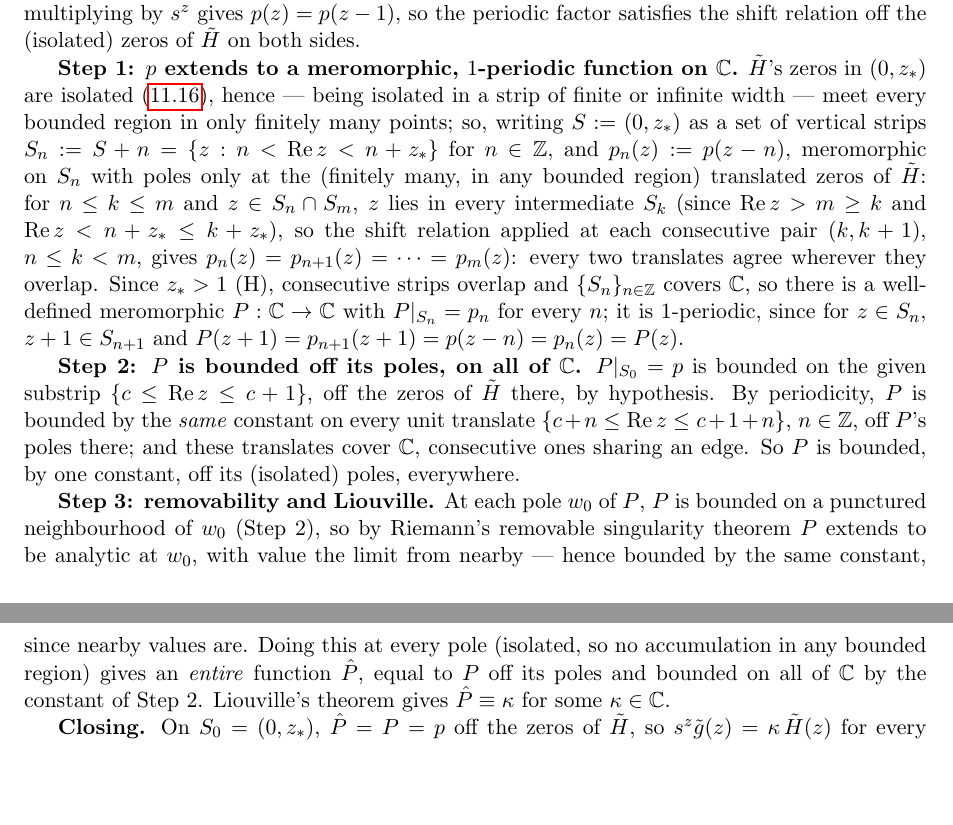
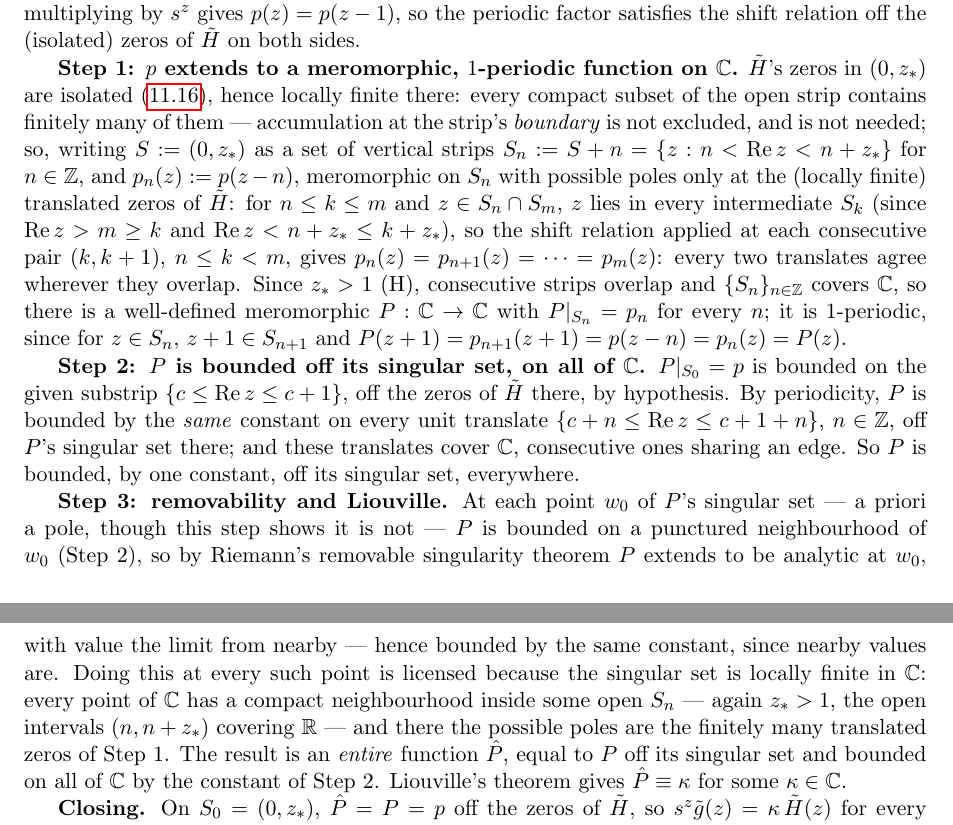
Before and after one commit to danielfagerstrom/hemigroup-causal-scale-space-kernels, a LaTeX thesis (blueprint/src/print.tex, which reads blueprint/src/parts/11-signaling.tex): two parts of pages 68 and 69 of 85, joined at a grey line, cut so that both start at the same text, the shorter picture padded with empty space. Compiled offline with pdfLaTeX.

Commit message:
lem:mode-rigidity's proof: local finiteness said right; two wording repairs in the arc
Three proof-prose fixes from review of the well-posedness arc; no statement changes,
blueprint and paper mirrored.

- Step 1 claimed that zeros isolated in the open strip 'meet every bounded region in
  only finitely many points' -- a false inference, since isolation in an open strip
  permits accumulation at its boundary (zeros at 1/k are isolated in (0, z_*) yet
  infinite in |z| <= 1). What Steps 2-3 need, and what isolation does give, is local
  finiteness: finitely many in every compact subset of the strip. Step 3's discreteness
  parenthetical is replaced by the argument that licenses the sweep -- every point of
  the plane has a compact neighbourhood inside some open S_n (z_* > 1 once more, the
  intervals (n, n + z_*) covering the reals), where the possible poles are the finitely
  many translated zeros. The lemma is untouched and true; the justification now is too.

- 'At each pole w_0 of P, P is bounded on a punctured neighbourhood' was
  self-contradictory naming -- a point with that property is not a pole. Steps 2-3 now
  speak of P's singular set, a priori poles, shown removable.

- cor:signaling-classical's proof used g for two objects: the local
  g(x) = E[f'(t - xT_1)] and the generic-slot g of def:inversion-operator. The second
  use now names the definition and puts u(t,.) in the role of its g.

Gate: control-chars OK (131 files); ref/label and environment-balance checks clean in
both trees; linkage and tectonic unavailable under the session network policy, full
gate left to Docs CI.

Co-Authored-By: Claude Fable 5 <noreply@anthropic.com>
Claude-Session: https://claude.ai/code/session_01UerGJ4VdFFSy7bcNijtb4v

```diff
--- a/blueprint/src/parts/11-signaling.tex
+++ b/blueprint/src/parts/11-signaling.tex
@@ -1446,11 +1446,12 @@ $s\,\tilde H(z)\tilde H(z-1)$ and multiplying by $s^{z}$ gives $p(z) = p(z-1)$,
 factor satisfies the shift relation off the (isolated) zeros of $\tilde H$ on both sides.
 
 \textbf{Step 1: $p$ extends to a meromorphic, $1$-periodic function on $\CC$.} $\tilde H$'s zeros
-in $(0,z_*)$ are isolated (\ref{lem:inversion-symbol}), hence --- being isolated in a strip of
-finite or infinite width --- meet every bounded region in only finitely many points; so, writing
+in $(0,z_*)$ are isolated (\ref{lem:inversion-symbol}), hence locally finite there: every compact
+subset of the open strip contains finitely many of them --- accumulation at the strip's
+\emph{boundary} is not excluded, and is not needed; so, writing
 $S := (0,z_*)$ as a set of vertical strips $S_n := S + n = \{z : n < \operatorname{Re} z < n + z_*\}$ for
-$n \in \ZZ$, and $p_n(z) := p(z-n)$, meromorphic on $S_n$ with poles only at the (finitely many, in
-any bounded region) translated zeros of $\tilde H$: for $n \le k \le m$ and $z \in S_n \cap S_m$,
+$n \in \ZZ$, and $p_n(z) := p(z-n)$, meromorphic on $S_n$ with possible poles only at the (locally
+finite) translated zeros of $\tilde H$: for $n \le k \le m$ and $z \in S_n \cap S_m$,
 $z$ lies in every intermediate $S_k$ (since $\operatorname{Re} z > m \ge k$ and $\operatorname{Re} z < n + z_* \le k + z_*$),
 so the shift relation applied at each consecutive pair $(k,k+1)$, $n \le k < m$, gives
 $p_n(z) = p_{n+1}(z) = \dots = p_m(z)$: every two translates agree wherever they overlap. Since
@@ -1458,20 +1459,23 @@ $z_* > 1$ (H), consecutive strips overlap and $\{S_n\}_{n \in \ZZ}$ covers $\CC$
 well-defined meromorphic $P : \CC \to \CC$ with $P|_{S_n} = p_n$ for every $n$; it is $1$-periodic,
 since for $z \in S_n$, $z+1 \in S_{n+1}$ and $P(z+1) = p_{n+1}(z+1) = p(z-n) = p_n(z) = P(z)$.
 
-\textbf{Step 2: $P$ is bounded off its poles, on all of $\CC$.} $P|_{S_0} = p$ is bounded on the
-given substrip $\{c \le \operatorname{Re} z \le c+1\}$, off the zeros of $\tilde H$ there, by hypothesis. By
+\textbf{Step 2: $P$ is bounded off its singular set, on all of $\CC$.} $P|_{S_0} = p$ is bounded on
+the given substrip $\{c \le \operatorname{Re} z \le c+1\}$, off the zeros of $\tilde H$ there, by hypothesis. By
 periodicity, $P$ is bounded by the \emph{same} constant on every unit translate
-$\{c+n \le \operatorname{Re} z \le c+1+n\}$, $n \in \ZZ$, off $P$'s poles there; and these translates cover
-$\CC$, consecutive ones sharing an edge. So $P$ is bounded, by one constant, off its (isolated)
-poles, everywhere.
-
-\textbf{Step 3: removability and Liouville.} At each pole $w_0$ of $P$, $P$ is bounded on a
-punctured neighbourhood of $w_0$ (Step 2), so by Riemann's removable singularity theorem $P$
-extends to be analytic at $w_0$, with value the limit from nearby --- hence bounded by the same
-constant, since nearby values are. Doing this at every pole (isolated, so no accumulation in any
-bounded region) gives an \emph{entire} function $\hat P$, equal to $P$ off its poles and bounded on
-all of $\CC$ by the constant of Step 2. Liouville's theorem gives $\hat P \equiv \kappa$ for some
-$\kappa \in \CC$.
+$\{c+n \le \operatorname{Re} z \le c+1+n\}$, $n \in \ZZ$, off $P$'s singular set there; and these translates
+cover $\CC$, consecutive ones sharing an edge. So $P$ is bounded, by one constant, off its singular
+set, everywhere.
+
+\textbf{Step 3: removability and Liouville.} At each point $w_0$ of $P$'s singular set --- a priori
+a pole, though this step shows it is not --- $P$ is bounded on a punctured neighbourhood of $w_0$
+(Step 2), so by Riemann's removable singularity theorem $P$ extends to be analytic at $w_0$, with
+value the limit from nearby --- hence bounded by the same constant, since nearby values are. Doing
+this at every such point is licensed because the singular set is locally finite in $\CC$: every
+point of $\CC$ has a compact neighbourhood inside some open $S_n$ --- again $z_* > 1$, the open
+intervals $(n, n+z_*)$ covering $\RR$ --- and there the possible poles are the finitely many
+translated zeros of Step 1. The result is an \emph{entire} function $\hat P$, equal to $P$ off its
+singular set and bounded on all of $\CC$ by the constant of Step 2. Liouville's theorem gives
+$\hat P \equiv \kappa$ for some $\kappa \in \CC$.
 
 \textbf{Closing.} On $S_0 = (0,z_*)$, $\hat P = P = p$ off the zeros of $\tilde H$, so
 $s^z\tilde g(z) = \kappa\,\tilde H(z)$ for every $z \in (0,z_*)$ off that isolated set. Both sides
```
Also changed, not shown: paper/09-signaling.tex (+22 -17 lines), blueprint/src/parts/11-signaling.tex (4 more changed lines).
